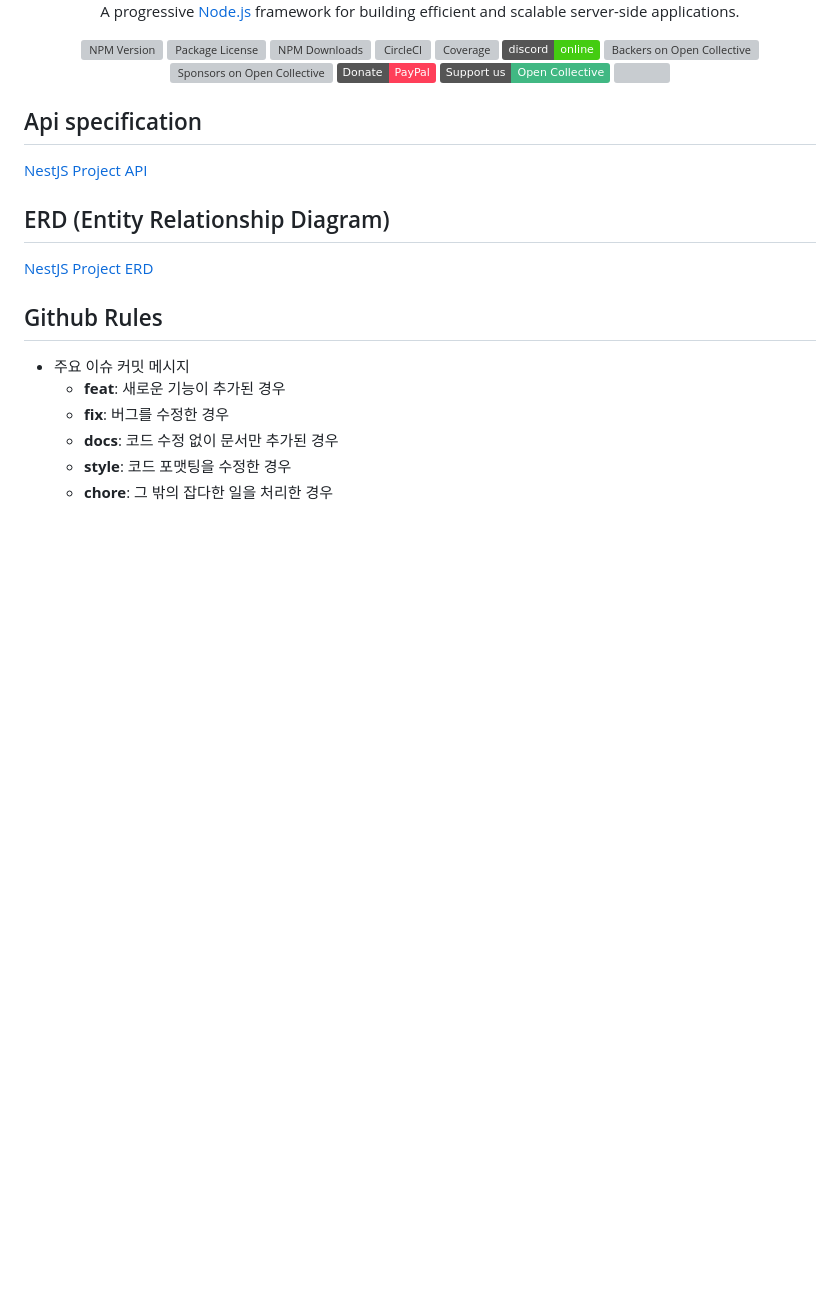
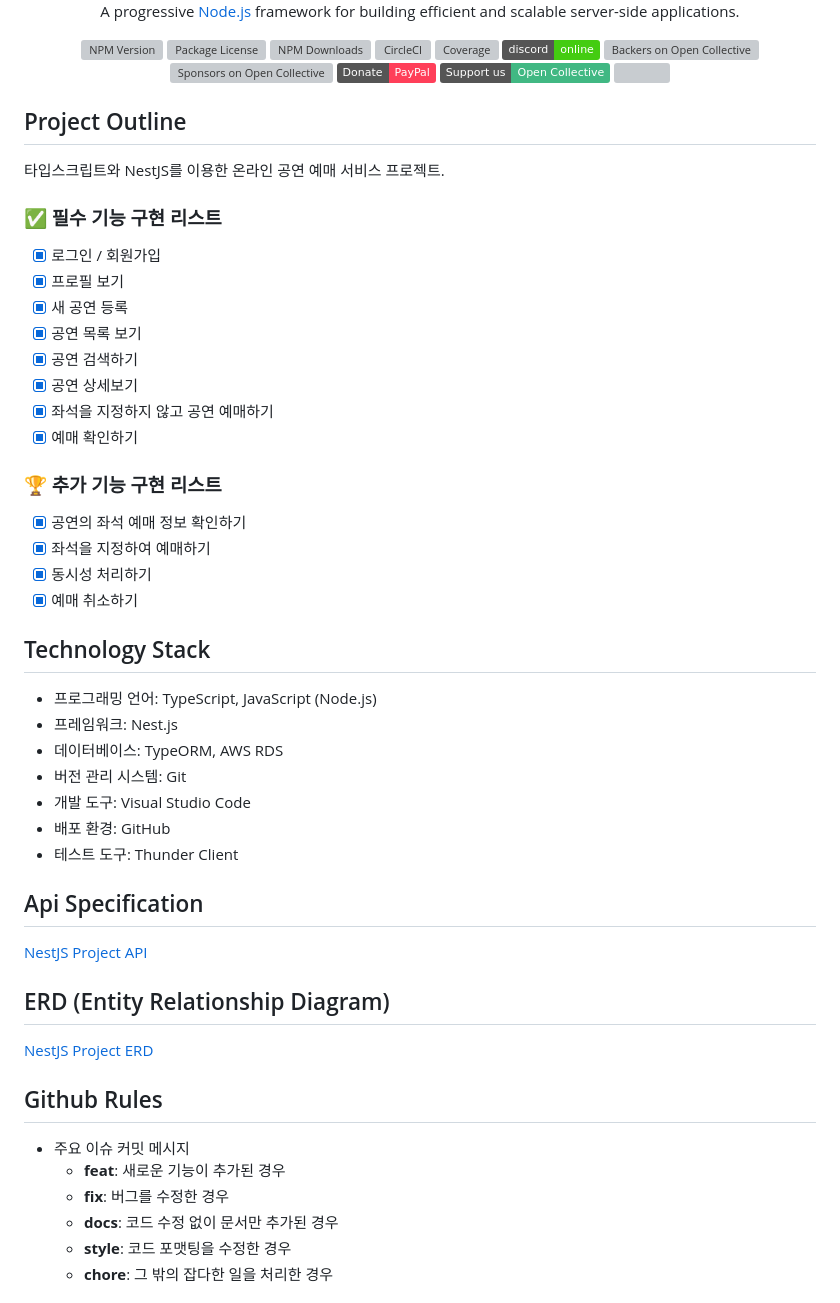
Before and after one commit to lemon-table/nestjs_project, a Markdown page: README.md, the part around the change. Drawn GitHub-style; badges without logos; blank space fills up the shorter version; grey boxes are pictures that could not be loaded.

Commit message:
docs: Update README.md

```diff
--- a/README.md
+++ b/README.md
@@ -22,7 +22,38 @@
   <!--[![Backers on Open Collective](https://opencollective.com/nest/backers/badge.svg)](https://opencollective.com/nest#backer)
   [![Sponsors on Open Collective](https://opencollective.com/nest/sponsors/badge.svg)](https://opencollective.com/nest#sponsor)-->
 
-## Api specification
+## Project Outline
+
+타입스크립트와 NestJS를 이용한 온라인 공연 예매 서비스 프로젝트.
+
+### ✅ 필수 기능 구현 리스트
+- [x]  로그인 / 회원가입
+- [x]  프로필 보기
+- [x]  새 공연 등록
+- [x]  공연 목록 보기
+- [x]  공연 검색하기
+- [x]  공연 상세보기
+- [x]  좌석을 지정하지 않고 공연 예매하기
+- [x]  예매 확인하기
+
+### **🏆** 추가 기능 구현 리스트
+
+- [x]  공연의 좌석 예매 정보 확인하기
+- [x]  좌석을 지정하여 예매하기
+- [x]  동시성 처리하기
+- [x]  예매 취소하기
+
+## Technology Stack
+
+- 프로그래밍 언어: TypeScript, JavaScript (Node.js)
+- 프레임워크: Nest.js
+- 데이터베이스: TypeORM, AWS RDS
+- 버전 관리 시스템: Git
+- 개발 도구: Visual Studio Code
+- 배포 환경: GitHub
+- 테스트 도구: Thunder Client
+
+## Api Specification
 
 [NestJS Project API](https://docs.google.com/spreadsheets/d/1tyKSs7hsI5rO1hGe81_6uIHtnykD5FEchd7Ih8ivjvM/edit?usp=sharing)
 
```
